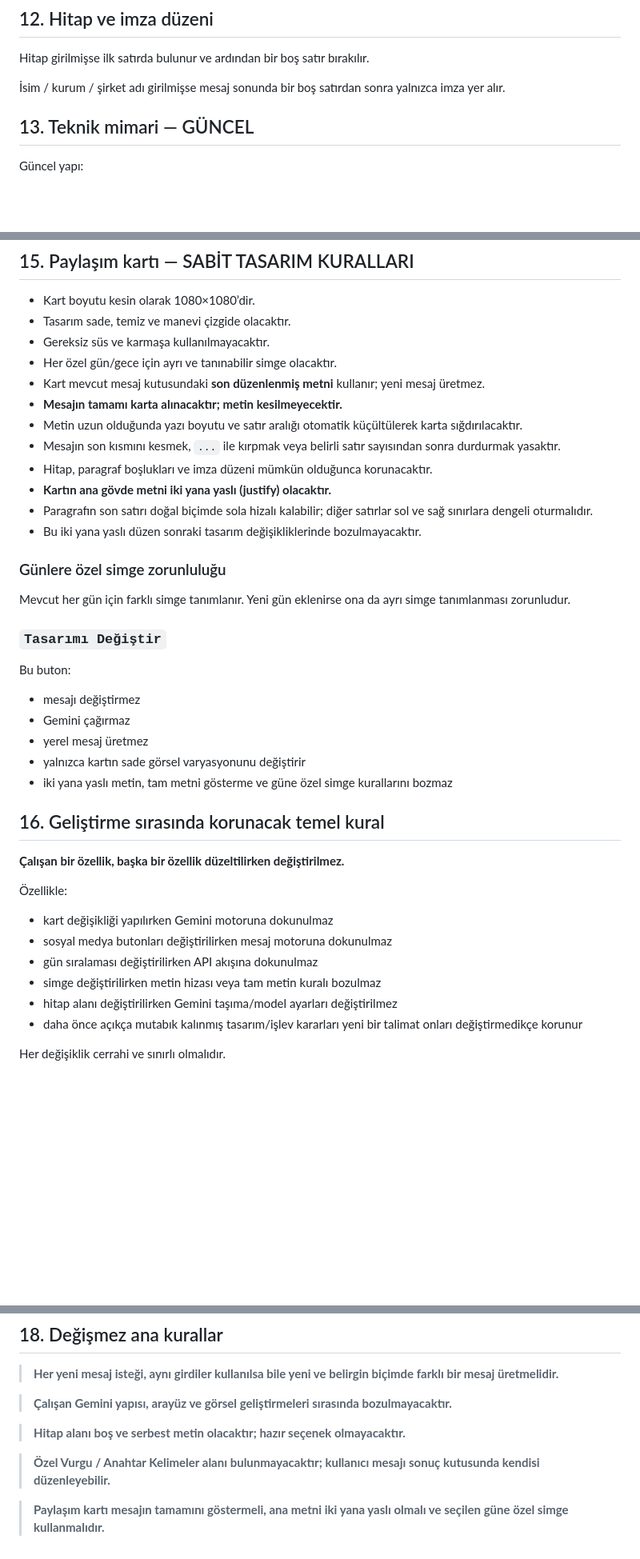
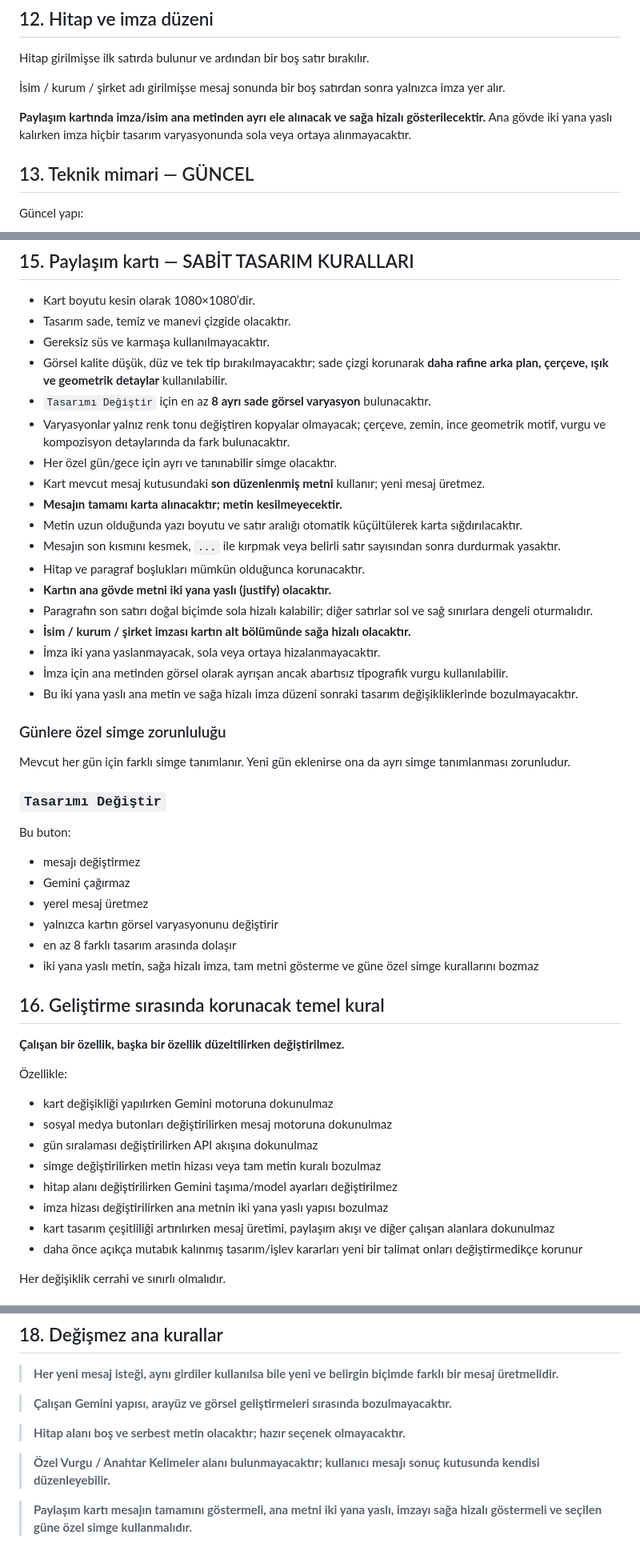
Before and after one commit to turgutaydin1/mesajmatik, a Markdown page: README.md, 3 parts joined by grey strips. Shown at 80% size. Drawn GitHub-style; blank space fills up the shorter version.

Commit message:
Kart imza hizası ve tasarım çeşitliliği kurallarını şartnameye ekle

```diff
--- a/README.md
+++ b/README.md
@@ -135,6 +135,8 @@ Hitap girilmişse ilk satırda bulunur ve ardından bir boş satır bırakılır
 
 İsim / kurum / şirket adı girilmişse mesaj sonunda bir boş satırdan sonra yalnızca imza yer alır.
 
+**Paylaşım kartında imza/isim ana metinden ayrı ele alınacak ve sağa hizalı gösterilecektir.** Ana gövde iki yana yaslı kalırken imza hiçbir tasarım varyasyonunda sola veya ortaya alınmayacaktır.
+
 ## 13. Teknik mimari — GÜNCEL
 
 Güncel yapı:
@@ -184,15 +186,21 @@ Instagram için yanlış çalışan sahte metin paylaşım URL’si kullanılmay
 - Kart boyutu kesin olarak 1080×1080’dir.
 - Tasarım sade, temiz ve manevi çizgide olacaktır.
 - Gereksiz süs ve karmaşa kullanılmayacaktır.
+- Görsel kalite düşük, düz ve tek tip bırakılmayacaktır; sade çizgi korunarak **daha rafine arka plan, çerçeve, ışık ve geometrik detaylar** kullanılabilir.
+- `Tasarımı Değiştir` için en az **8 ayrı sade görsel varyasyon** bulunacaktır.
+- Varyasyonlar yalnız renk tonu değiştiren kopyalar olmayacak; çerçeve, zemin, ince geometrik motif, vurgu ve kompozisyon detaylarında da fark bulunacaktır.
 - Her özel gün/gece için ayrı ve tanınabilir simge olacaktır.
 - Kart mevcut mesaj kutusundaki **son düzenlenmiş metni** kullanır; yeni mesaj üretmez.
 - **Mesajın tamamı karta alınacaktır; metin kesilmeyecektir.**
 - Metin uzun olduğunda yazı boyutu ve satır aralığı otomatik küçültülerek karta sığdırılacaktır.
 - Mesajın son kısmını kesmek, `...` ile kırpmak veya belirli satır sayısından sonra durdurmak yasaktır.
-- Hitap, paragraf boşlukları ve imza düzeni mümkün olduğunca korunacaktır.
+- Hitap ve paragraf boşlukları mümkün olduğunca korunacaktır.
 - **Kartın ana gövde metni iki yana yaslı (justify) olacaktır.**
 - Paragrafın son satırı doğal biçimde sola hizalı kalabilir; diğer satırlar sol ve sağ sınırlara dengeli oturmalıdır.
-- Bu iki yana yaslı düzen sonraki tasarım değişikliklerinde bozulmayacaktır.
+- **İsim / kurum / şirket imzası kartın alt bölümünde sağa hizalı olacaktır.**
+- İmza iki yana yaslanmayacak, sola veya ortaya hizalanmayacaktır.
+- İmza için ana metinden görsel olarak ayrışan ancak abartısız tipografik vurgu kullanılabilir.
+- Bu iki yana yaslı ana metin ve sağa hizalı imza düzeni sonraki tasarım değişikliklerinde bozulmayacaktır.
 
 ### Günlere özel simge zorunluluğu
 
@@ -205,8 +213,9 @@ Bu buton:
 - mesajı değiştirmez
 - Gemini çağırmaz
 - yerel mesaj üretmez
-- yalnızca kartın sade görsel varyasyonunu değiştirir
-- iki yana yaslı metin, tam metni gösterme ve güne özel simge kurallarını bozmaz
+- yalnızca kartın görsel varyasyonunu değiştirir
+- en az 8 farklı tasarım arasında dolaşır
+- iki yana yaslı metin, sağa hizalı imza, tam metni gösterme ve güne özel simge kurallarını bozmaz
 
 ## 16. Geliştirme sırasında korunacak temel kural
 
@@ -219,6 +228,8 @@ Bu buton:
 - gün sıralaması değiştirilirken API akışına dokunulmaz
 - simge değiştirilirken metin hizası veya tam metin kuralı bozulmaz
 - hitap alanı değiştirilirken Gemini taşıma/model ayarları değiştirilmez
+- imza hizası değiştirilirken ana metnin iki yana yaslı yapısı bozulmaz
+- kart tasarım çeşitliliği artırılırken mesaj üretimi, paylaşım akışı ve diğer çalışan alanlara dokunulmaz
 - daha önce açıkça mutabık kalınmış tasarım/işlev kararları yeni bir talimat onları değiştirmedikçe korunur
 
 Her değişiklik cerrahi ve sınırlı olmalıdır.
@@ -250,4 +261,4 @@ Google Apps Script GitHub ile otomatik senkronize değildir.
 
 > **Özel Vurgu / Anahtar Kelimeler alanı bulunmayacaktır; kullanıcı mesajı sonuç kutusunda kendisi düzenleyebilir.**
 
-> **Paylaşım kartı mesajın tamamını göstermeli, ana metni iki yana yaslı olmalı ve seçilen güne özel simge kullanmalıdır.**
+> **Paylaşım kartı mesajın tamamını göstermeli, ana metni iki yana yaslı, imzayı sağa hizalı göstermeli ve seçilen güne özel simge kullanmalıdır.**
```
